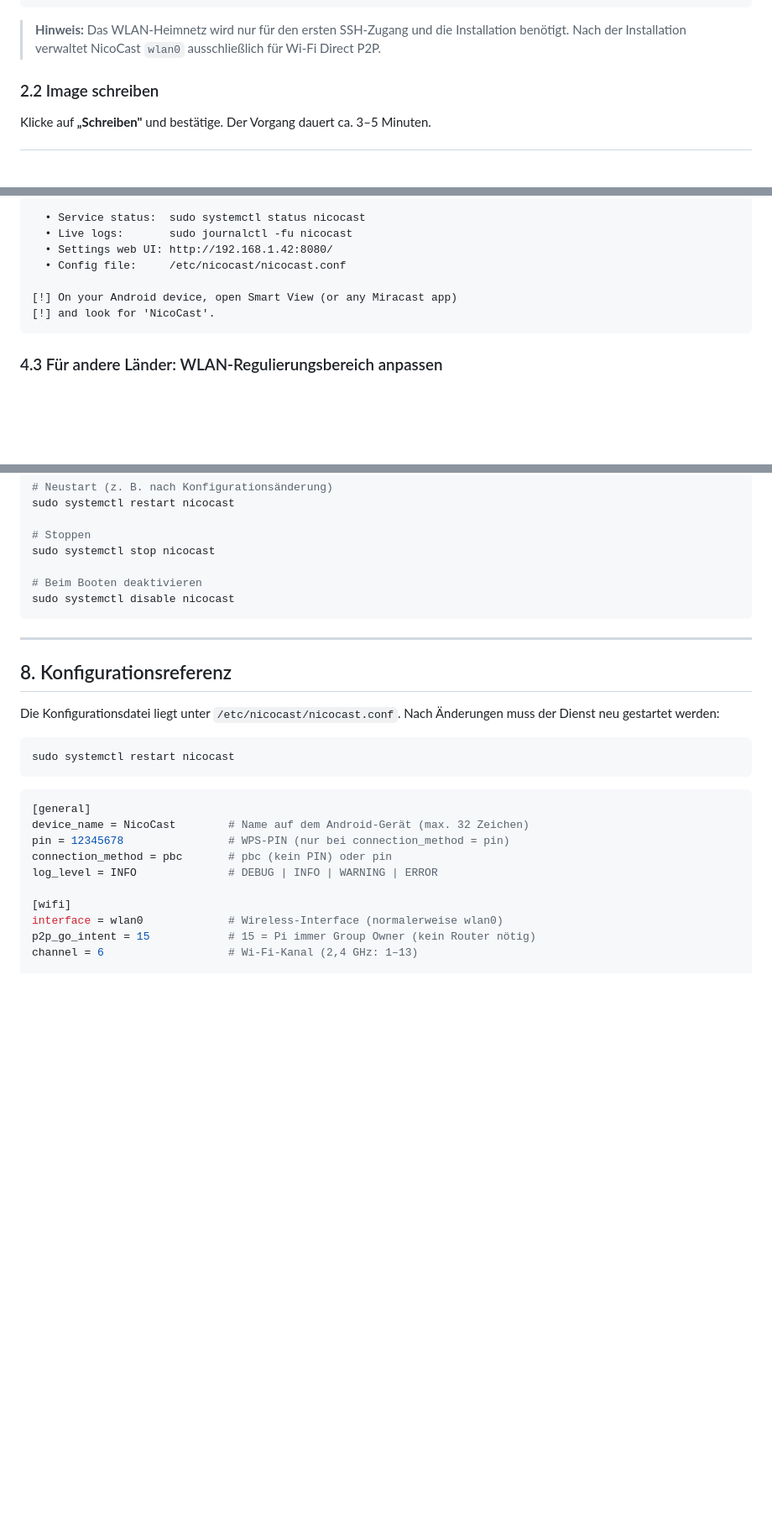
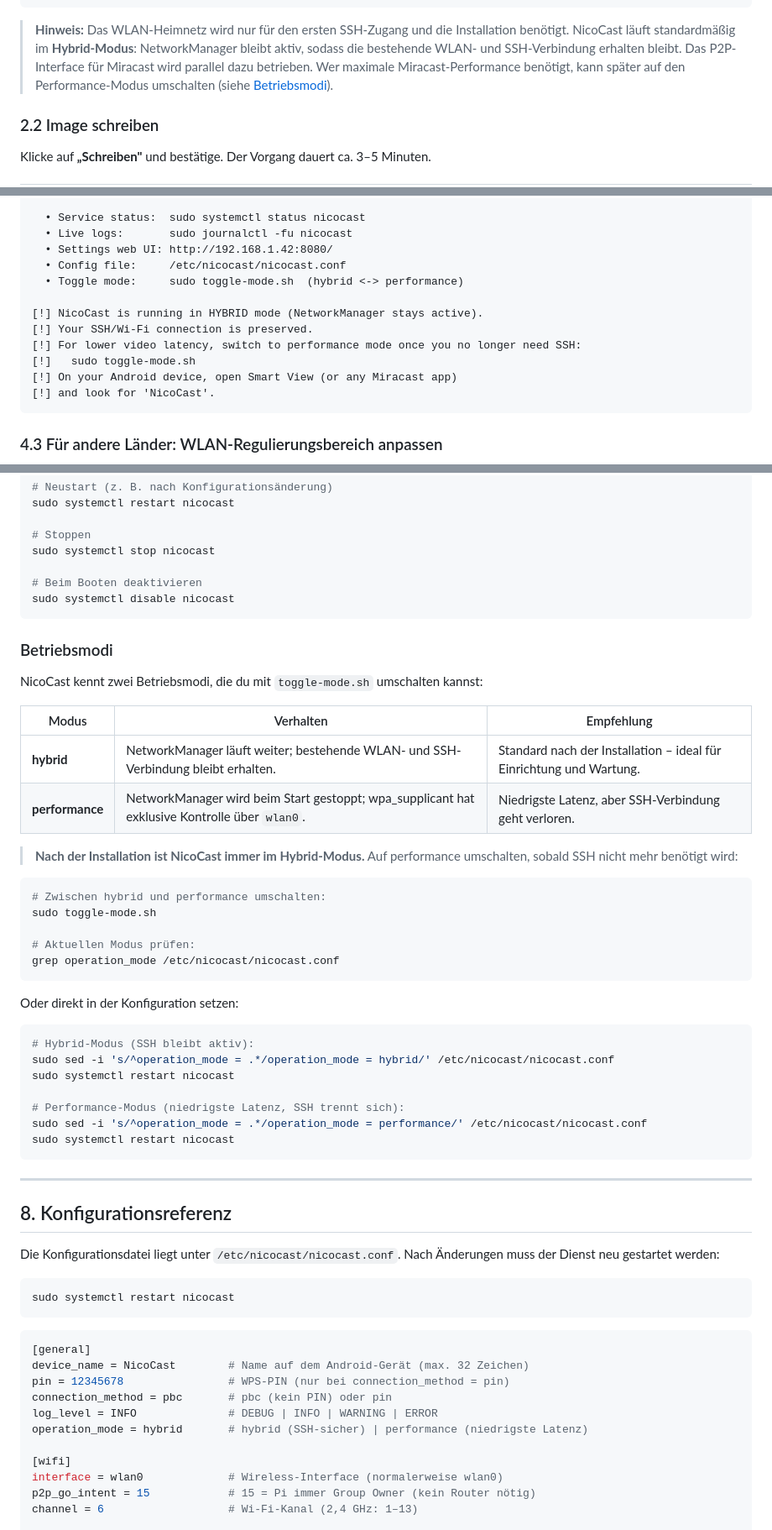
Before and after one commit to nicolasasauer/nicocast-v1, a Markdown page: README.md, 3 parts joined by grey strips. Shown at 84% size. GitHub-like rendering; blank space fills up the shorter version.

Commit message:
docs: update README for hybrid mode default and git prerequisite
- Section 2.1: update note to explain hybrid mode and link to Betriebsmodi
- Section 4.1: add `sudo apt-get install -y git` step before git clone
- Section 4.2: update expected install output with hybrid-mode messages
- Section 7: add Betriebsmodi subsection (comparison table, toggle-mode.sh usage)
- Section 8: add operation_mode key to config reference snippet
- ToC: add Betriebsmodi anchor

Co-authored-by: nicolasasauer <241658994+nicolasasauer@users.noreply.github.com>

````diff
--- a/README.md
+++ b/README.md
@@ -95,8 +96,11 @@ Starte den **Raspberry Pi Imager** auf deinem PC/Mac.
 ```
 
 > **Hinweis:** Das WLAN-Heimnetz wird nur für den ersten SSH-Zugang und die
-> Installation benötigt. Nach der Installation verwaltet NicoCast `wlan0`
-> ausschließlich für Wi-Fi Direct P2P.
+> Installation benötigt. NicoCast läuft standardmäßig im **Hybrid-Modus**:
+> NetworkManager bleibt aktiv, sodass die bestehende WLAN- und SSH-Verbindung
+> erhalten bleibt. Das P2P-Interface für Miracast wird parallel dazu betrieben.
+> Wer maximale Miracast-Performance benötigt, kann später auf den
+> Performance-Modus umschalten (siehe [Betriebsmodi](#betriebsmodi)).
 
 ### 2.2  Image schreiben
 
@@ -202,7 +215,12 @@ pi@raspberrypi:~/nicocast-v1 $ sudo bash scripts/install.sh
   • Live logs:       sudo journalctl -fu nicocast
   • Settings web UI: http://192.168.1.42:8080/
   • Config file:     /etc/nicocast/nicocast.conf
+  • Toggle mode:     sudo toggle-mode.sh  (hybrid <-> performance)
 
+[!] NicoCast is running in HYBRID mode (NetworkManager stays active).
+[!] Your SSH/Wi-Fi connection is preserved.
+[!] For lower video latency, switch to performance mode once you no longer need SSH:
+[!]   sudo toggle-mode.sh
 [!] On your Android device, open Smart View (or any Miracast app)
 [!] and look for 'NicoCast'.
 ```
@@ -388,6 +406,38 @@ sudo systemctl stop nicocast
 sudo systemctl disable nicocast
 ```
 
+### Betriebsmodi
+
+NicoCast kennt zwei Betriebsmodi, die du mit `toggle-mode.sh` umschalten kannst:
+
+| Modus | Verhalten | Empfehlung |
+|---|---|---|
+| **hybrid** | NetworkManager läuft weiter; bestehende WLAN- und SSH-Verbindung bleibt erhalten. | Standard nach der Installation – ideal für Einrichtung und Wartung. |
+| **performance** | NetworkManager wird beim Start gestoppt; wpa_supplicant hat exklusive Kontrolle über `wlan0`. | Niedrigste Latenz, aber SSH-Verbindung geht verloren. |
+
+> **Nach der Installation ist NicoCast immer im Hybrid-Modus.**
+> Auf performance umschalten, sobald SSH nicht mehr benötigt wird:
+
+```bash
+# Zwischen hybrid und performance umschalten:
+sudo toggle-mode.sh
+
+# Aktuellen Modus prüfen:
+grep operation_mode /etc/nicocast/nicocast.conf
+```
+
+Oder direkt in der Konfiguration setzen:
+
+```bash
+# Hybrid-Modus (SSH bleibt aktiv):
+sudo sed -i 's/^operation_mode = .*/operation_mode = hybrid/' /etc/nicocast/nicocast.conf
+sudo systemctl restart nicocast
+
+# Performance-Modus (niedrigste Latenz, SSH trennt sich):
+sudo sed -i 's/^operation_mode = .*/operation_mode = performance/' /etc/nicocast/nicocast.conf
+sudo systemctl restart nicocast
+```
+
 ---
 
 ## 8. Konfigurationsreferenz
@@ -405,6 +455,7 @@ device_name = NicoCast        # Name auf dem Android-Gerät (max. 32 Zeichen)
 pin = 12345678                # WPS-PIN (nur bei connection_method = pin)
 connection_method = pbc       # pbc (kein PIN) oder pin
 log_level = INFO              # DEBUG | INFO | WARNING | ERROR
+operation_mode = hybrid       # hybrid (SSH-sicher) | performance (niedrigste Latenz)
 
 [wifi]
 interface = wlan0             # Wireless-Interface (normalerweise wlan0)
````
Also changed, not shown: other parts of README.md (+10 -0 lines).
